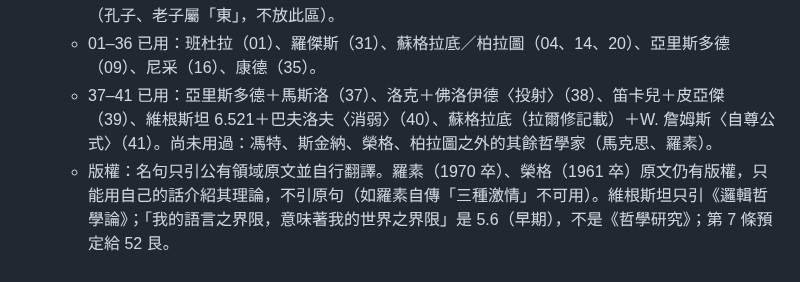
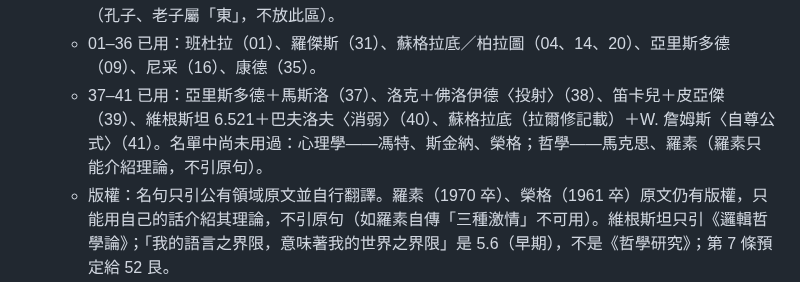
Before and after one commit to lawrence124875/iching-cards, a Markdown page: HANDOFF.md, the part around the change. Drawn GitHub-style.

Commit message:
HANDOFF：名人使用清單措辭

```diff
--- a/HANDOFF.md
+++ b/HANDOFF.md
@@ -96,7 +96,7 @@ App 自動標出「本次重點」。
   - 心理學：佛洛伊德、威廉・詹姆斯、馮特、皮亞傑、斯金納、羅傑斯、馬斯洛、班杜拉、榮格、巴夫洛夫。
   - 哲學：蘇格拉底、柏拉圖、亞里斯多德、笛卡兒、康德、尼采、馬克思、洛克、羅素、維根斯坦（孔子、老子屬「東」，不放此區）。
   - 01–36 已用：班杜拉（01）、羅傑斯（31）、蘇格拉底／柏拉圖（04、14、20）、亞里斯多德（09）、尼采（16）、康德（35）。
-  - 37–41 已用：亞里斯多德＋馬斯洛（37）、洛克＋佛洛伊德〈投射〉（38）、笛卡兒＋皮亞傑（39）、維根斯坦 6.521＋巴夫洛夫〈消弱〉（40）、蘇格拉底（拉爾修記載）＋W. 詹姆斯〈自尊公式〉（41）。尚未用過：馮特、斯金納、榮格、柏拉圖之外的其餘哲學家（馬克思、羅素）。
+  - 37–41 已用：亞里斯多德＋馬斯洛（37）、洛克＋佛洛伊德〈投射〉（38）、笛卡兒＋皮亞傑（39）、維根斯坦 6.521＋巴夫洛夫〈消弱〉（40）、蘇格拉底（拉爾修記載）＋W. 詹姆斯〈自尊公式〉（41）。名單中尚未用過：心理學——馮特、斯金納、榮格；哲學——馬克思、羅素（羅素只能介紹理論，不引原句）。
   - 版權：名句只引公有領域原文並自行翻譯。羅素（1970 卒）、榮格（1961 卒）原文仍有版權，只能用自己的話介紹其理論，不引原句（如羅素自傳「三種激情」不可用）。維根斯坦只引《邏輯哲學論》；「我的語言之界限，意味著我的世界之界限」是 5.6（早期），不是《哲學研究》；第 7 條預定給 52 艮。
   - 證據：佛洛伊德的潛意識、榮格的原型標示為理論或比喻；馬斯洛需求層次須註明「嚴格階梯」缺乏實證支持；皮亞傑階段論註明後續研究的修正。
 
```
